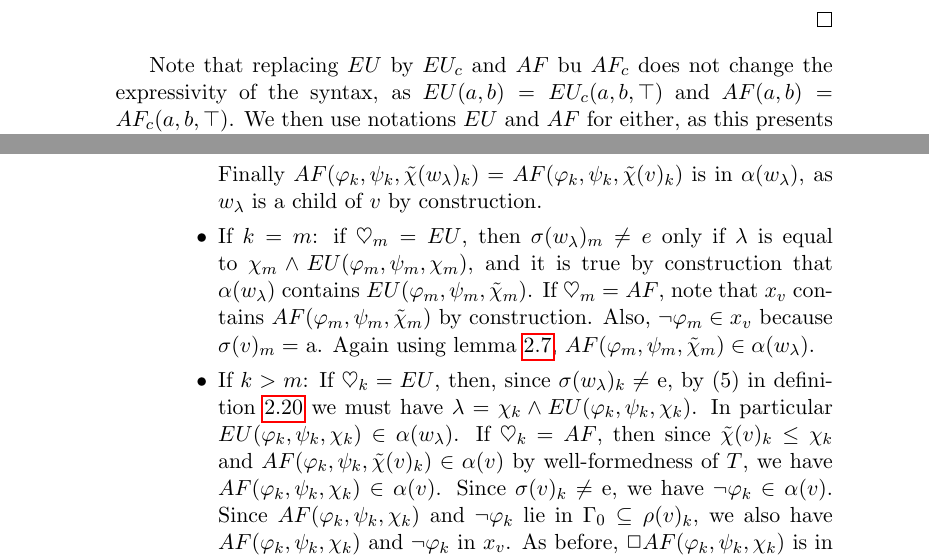
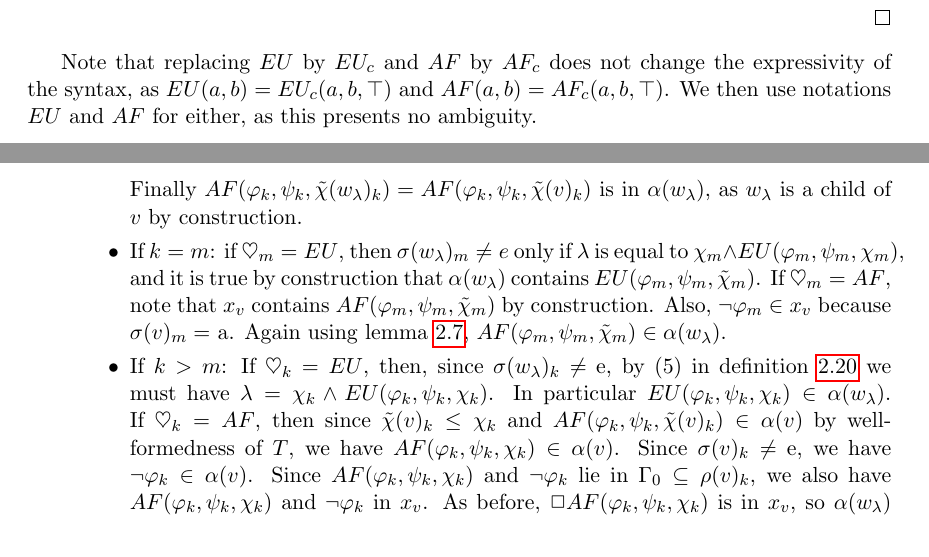
Before and after one commit to anatcaramba/LTL-SAT-Solver-by-Reynolds-Tableaux, a LaTeX document (LaTeX/Model companion for CTLf LaTeX/clean_proof_S2S.tex): two parts of pages 11 and 19 of 20 before the commit and two parts of pages 9 and 14 of 15 after it, joined at a grey line, cut so that both start at the same text. Compiled offline with pdfLaTeX.

Commit message:
few modifs (margins etc)

```diff
--- a/LaTeX/Model companion for CTLf LaTeX/clean_proof_S2S.tex
+++ b/LaTeX/Model companion for CTLf LaTeX/clean_proof_S2S.tex
@@ -14,6 +14,7 @@
 
 \newcommand{\A}{{\mathbb A}}
 \newcommand{\Evp}{{Ev(\bar{p})}}
+\usepackage[a4paper, total={6in, 9in}]{geometry}
 
 \bibliographystyle{plain}
 \title{Monadic Second Order Logic as the Model Companion of Temporal Logic; a clearer version}
@@ -280,7 +281,7 @@ We begin by proving a few facts about $EU$, $EG$, etc. that will be useful in th
     \end{enumerate}
 \end{proof}
 
-Note that replacing $EU$ by $EU_c$ and $AF$ bu $AF_c$ does not change the expressivity of the syntax, as $EU(a,b)=EU_c(a,b,\top)$ and $AF(a,b)=AF_c(a,b,\top)$. We then use notations $EU$ and $AF$ for either, as this presents no ambiguity.
+Note that replacing $EU$ by $EU_c$ and $AF$ by $AF_c$ does not change the expressivity of the syntax, as $EU(a,b)=EU_c(a,b,\top)$ and $AF(a,b)=AF_c(a,b,\top)$. We then use notations $EU$ and $AF$ for either, as this presents no ambiguity.
 \begin{proposition}\label{context_rule_gamma}
     For every $p,q,r,\gamma$ in $\A$, we have:
     \begin{enumerate}
```
